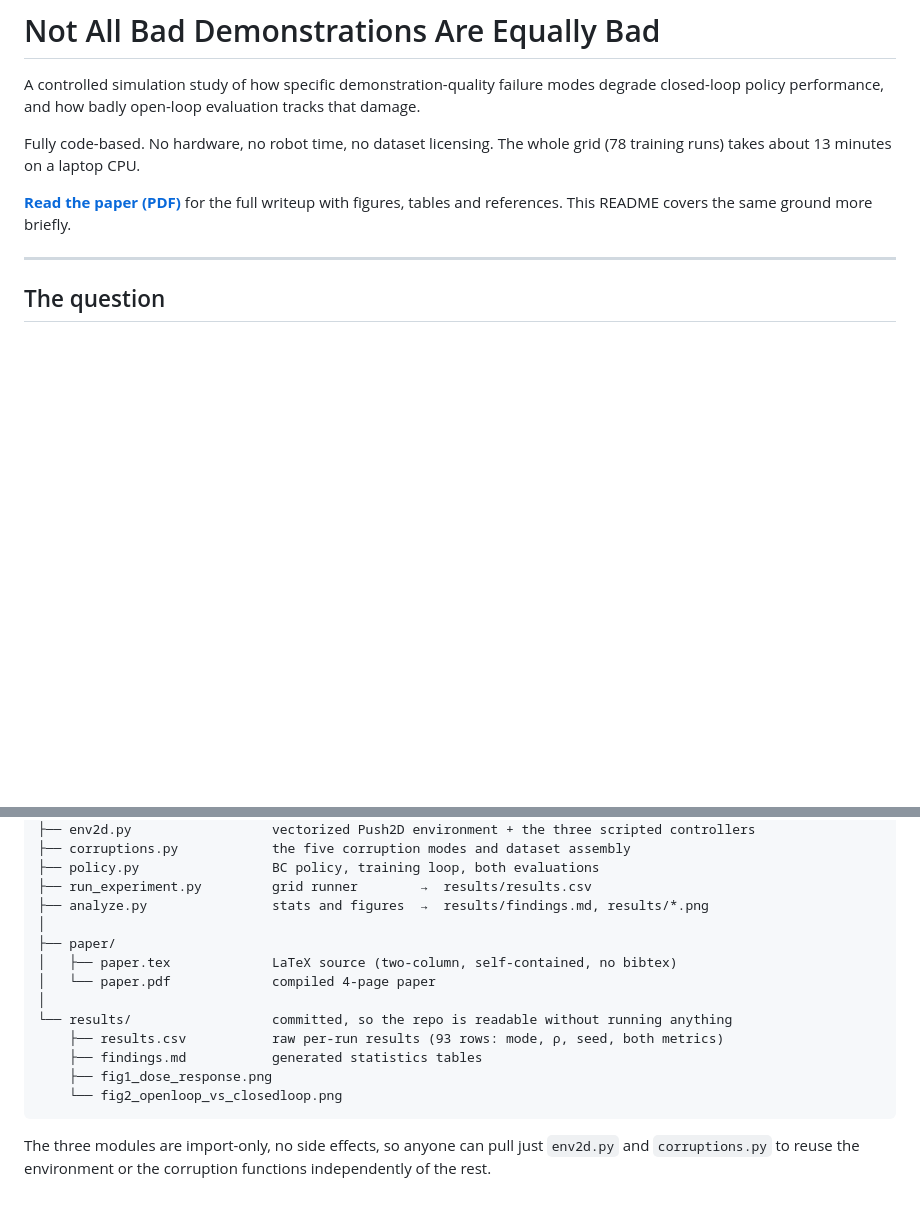
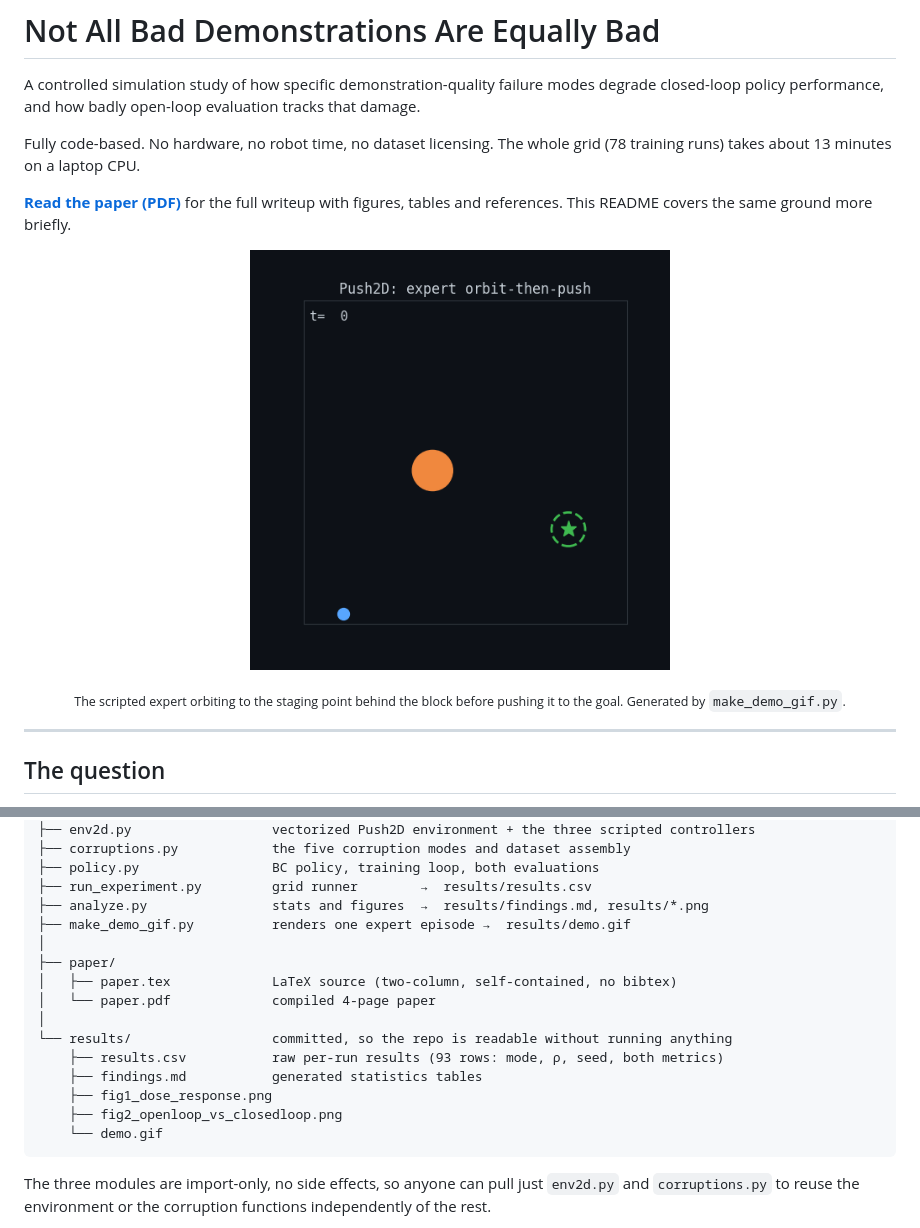
Before and after one commit to imjbassi/demo-quality-robustness, a Markdown page: README.md, 2 parts joined by grey strips. Drawn GitHub-style; pictures changed too: results/demo.gif (added); blank space fills up the shorter version.

Commit message:
Add demo GIF of the expert policy in action
Renders one Push2D episode (orbit-to-staging, then push to goal) to
results/demo.gif via make_demo_gif.py, and embeds it at the top of the
README.

````diff
--- a/README.md
+++ b/README.md
@@ -9,6 +9,12 @@ grid (78 training runs) takes about 13 minutes on a laptop CPU.
 
 **[Read the paper (PDF)](paper.pdf)** for the full writeup with figures,
 tables and references. This README covers the same ground more briefly.
+
+<p align="center">
+  <img src="results/demo.gif" alt="Push2D expert: orbit-then-push demo" width="420">
+</p>
+
+<p align="center"><sub>The scripted expert orbiting to the staging point behind the block before pushing it to the goal. Generated by <code>make_demo_gif.py</code>.</sub></p>
 
 ---
 
@@ -179,6 +185,7 @@ demo-quality-robustness/
 ├── policy.py                 BC policy, training loop, both evaluations
 ├── run_experiment.py         grid runner        →  results/results.csv
 ├── analyze.py                stats and figures  →  results/findings.md, results/*.png
+├── make_demo_gif.py          renders one expert episode →  results/demo.gif
 │
 ├── paper/
 │   ├── paper.tex             LaTeX source (two-column, self-contained, no bibtex)
@@ -188,7 +195,8 @@ demo-quality-robustness/
     ├── results.csv           raw per-run results (93 rows: mode, ρ, seed, both metrics)
     ├── findings.md           generated statistics tables
     ├── fig1_dose_response.png
-    └── fig2_openloop_vs_closedloop.png
+    ├── fig2_openloop_vs_closedloop.png
+    └── demo.gif
 ```
 
 The three modules are import-only, no side effects, so anyone can pull just
````
Also changed, not shown: 1 other file.
